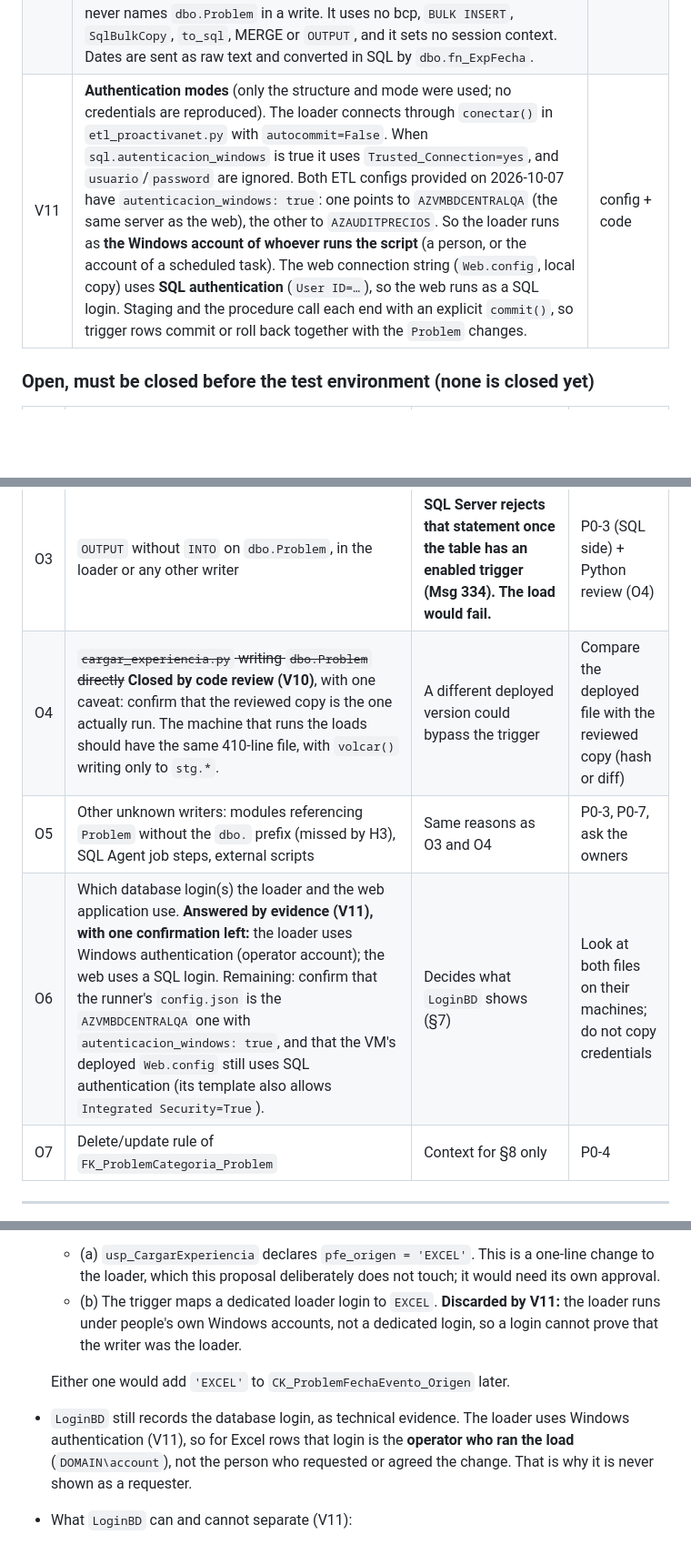
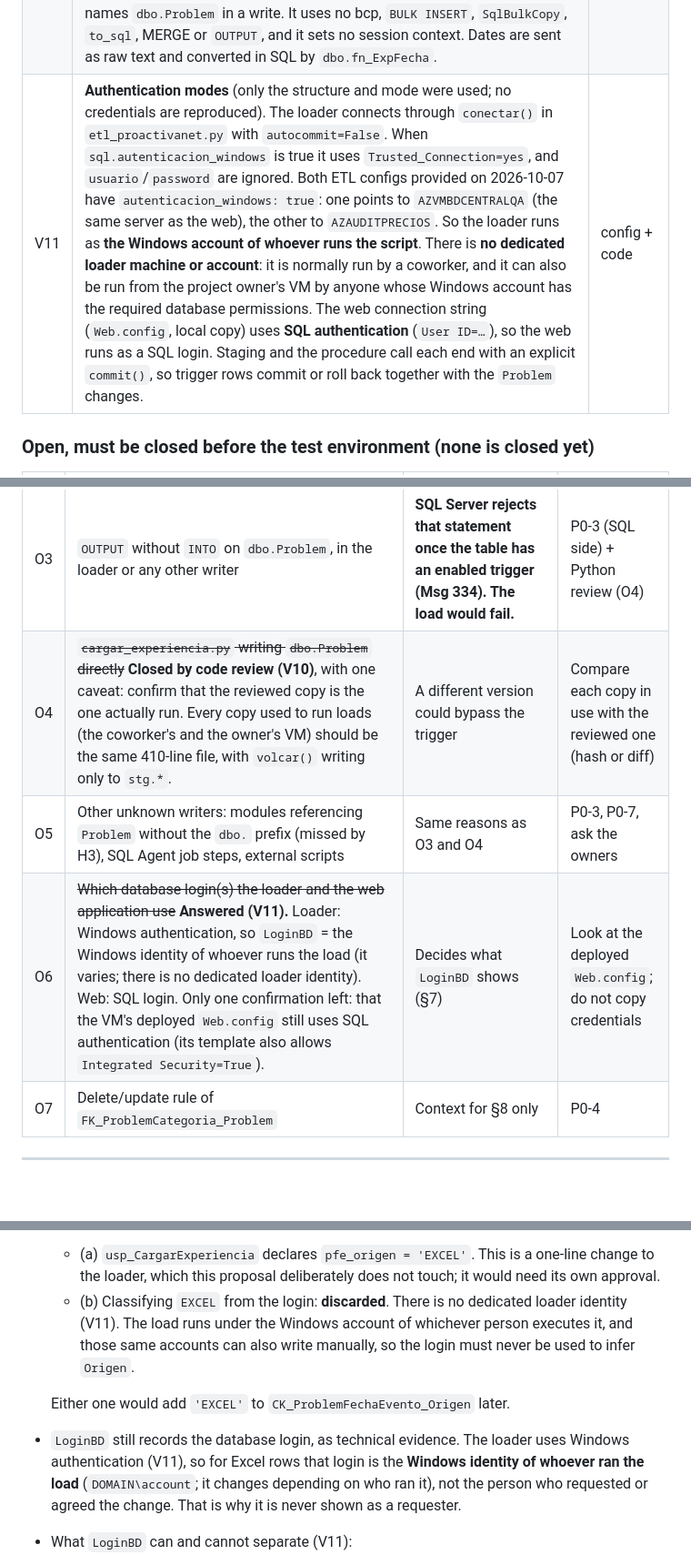
Before and after one commit to Aevr27/FrontEnd-SQL-Proactivanet, a Markdown page: sql/PROPUESTA_historial_fechas.md, 3 parts joined by grey strips. Shown at 91% size. GitHub-like rendering; blank space fills up the shorter version.

Commit message:
docs(admin): loader has no dedicated identity; LoginBD is whoever runs it
Co-Authored-By: Claude Opus 5.5 <noreply@anthropic.com>

```diff
--- a/sql/PROPUESTA_historial_fechas.md
+++ b/sql/PROPUESTA_historial_fechas.md
@@ -70,7 +70,7 @@ FechaSolucion  15/07/2026 → 24/07/2026   (Cambio 2)
 | V8 | Admin does not write `dbo.Problem` today. "Solicitar cambios" is a browser-only draft (`SolicitudCambio` in `admin/registro-iniciativas.js`) with fields: field, current value, new date and a **required `motivo`**. It is not submitted anywhere. `adm.Solicitud` does not exist; it is only proposed in `PROPUESTA_numero_solicitud.md`. | code |
 | V9 | The panel already expects `historial: [{campo, anterior, nuevo, fecha, usuario}]` (`htmlHistorial`). It always arrives empty today. | code |
 | V10 | `cargar_experiencia.py` (copy reviewed 2026-10-07, `Downloads\cargar_experiencia 1.py`, 410 lines) writes **only staging**: for each sheet it runs `DELETE FROM stg.<tabla>`, then a parameterized `INSERT INTO stg.<tabla>` with `fast_executemany` into `stg.Problems`, `stg.Iniciativas`, `stg.CatPersona` and `stg.CatCategoriaDueno`. Then it calls `{CALL dbo.usp_CargarExperiencia (?)}` with the simulation flag (0/1), reads every result set the procedure returns, and commits. The script never names `dbo.Problem` in a write. It uses no bcp, `BULK INSERT`, `SqlBulkCopy`, `to_sql`, MERGE or `OUTPUT`, and it sets no session context. Dates are sent as raw text and converted in SQL by `dbo.fn_ExpFecha`. | code |
-| V11 | **Authentication modes** (only the structure and mode were used; no credentials are reproduced). The loader connects through `conectar()` in `etl_proactivanet.py` with `autocommit=False`. When `sql.autenticacion_windows` is true it uses `Trusted_Connection=yes`, and `usuario`/`password` are ignored. Both ETL configs provided on 2026-10-07 have `autenticacion_windows: true`: one points to `AZVMBDCENTRALQA` (the same server as the web), the other to `AZAUDITPRECIOS`. So the loader runs as **the Windows account of whoever runs the script** (a person, or the account of a scheduled task). The web connection string (`Web.config`, local copy) uses **SQL authentication** (`User ID=…`), so the web runs as a SQL login. Staging and the procedure call each end with an explicit `commit()`, so trigger rows commit or roll back together with the `Problem` changes. | config + code |
+| V11 | **Authentication modes** (only the structure and mode were used; no credentials are reproduced). The loader connects through `conectar()` in `etl_proactivanet.py` with `autocommit=False`. When `sql.autenticacion_windows` is true it uses `Trusted_Connection=yes`, and `usuario`/`password` are ignored. Both ETL configs provided on 2026-10-07 have `autenticacion_windows: true`: one points to `AZVMBDCENTRALQA` (the same server as the web), the other to `AZAUDITPRECIOS`. So the loader runs as **the Windows account of whoever runs the script**. There is **no dedicated loader machine or account**: it is normally run by a coworker, and it can also be run from the project owner's VM by anyone whose Windows account has the required database permissions. The web connection string (`Web.config`, local copy) uses **SQL authentication** (`User ID=…`), so the web runs as a SQL login. Staging and the procedure call each end with an explicit `commit()`, so trigger rows commit or roll back together with the `Problem` changes. | config + code |
 
 ### Open, must be closed before the test environment (none is closed yet)
 
@@ -79,9 +79,9 @@ FechaSolucion  15/07/2026 → 24/07/2026   (Cambio 2)
 | O1 | Exact type, length and **collation** of `Problem.Codigo` | The FK column must match it exactly. It fills `{{TIPO_CODIGO}}`. | P0-1 |
 | O2 | Exact types of `FechaAnalisis/FechaSolucion/FechaCierre`, and whether non-midnight times exist | Decides whether the comparison and conversion are safe. **A character type would stop this design.** The N6 output shows `2026-10-21 00:00:00`, but the type has not been confirmed. | P0-1, P0-6 |
 | O3 | `OUTPUT` without `INTO` on `dbo.Problem`, in the loader or any other writer | **SQL Server rejects that statement once the table has an enabled trigger (Msg 334). The load would fail.** | P0-3 (SQL side) + Python review (O4) |
-| O4 | ~~`cargar_experiencia.py` writing `dbo.Problem` directly~~ **Closed by code review (V10)**, with one caveat: confirm that the reviewed copy is the one actually run. The machine that runs the loads should have the same 410-line file, with `volcar()` writing only to `stg.*`. | A different deployed version could bypass the trigger | Compare the deployed file with the reviewed copy (hash or diff) |
+| O4 | ~~`cargar_experiencia.py` writing `dbo.Problem` directly~~ **Closed by code review (V10)**, with one caveat: confirm that the reviewed copy is the one actually run. Every copy used to run loads (the coworker's and the owner's VM) should be the same 410-line file, with `volcar()` writing only to `stg.*`. | A different version could bypass the trigger | Compare each copy in use with the reviewed one (hash or diff) |
 | O5 | Other unknown writers: modules referencing `Problem` without the `dbo.` prefix (missed by H3), SQL Agent job steps, external scripts | Same reasons as O3 and O4 | P0-3, P0-7, ask the owners |
-| O6 | Which database login(s) the loader and the web application use. **Answered by evidence (V11), with one confirmation left:** the loader uses Windows authentication (operator account); the web uses a SQL login. Remaining: confirm that the runner's `config.json` is the `AZVMBDCENTRALQA` one with `autenticacion_windows: true`, and that the VM's deployed `Web.config` still uses SQL authentication (its template also allows `Integrated Security=True`). | Decides what `LoginBD` shows (§7) | Look at both files on their machines; do not copy credentials |
+| O6 | ~~Which database login(s) the loader and the web application use~~ **Answered (V11).** Loader: Windows authentication, so `LoginBD` = the Windows identity of whoever runs the load (it varies; there is no dedicated loader identity). Web: SQL login. Only one confirmation left: that the VM's deployed `Web.config` still uses SQL authentication (its template also allows `Integrated Security=True`). | Decides what `LoginBD` shows (§7) | Look at the deployed `Web.config`; do not copy credentials |
 | O7 | Delete/update rule of `FK_ProblemCategoria_Problem` | Context for §8 only | P0-4 |
 
 ---
@@ -307,10 +307,10 @@ These four fields stay conceptually separate:
 - So `Usuario` and `SolicitudId` stay NULL, and the CHECK forbids filling them on these rows.
 - `Origen` is **`NO_DECLARADO`, not `EXCEL`**, because nothing verified lets the trigger prove that the writer was the loader: a manual UPDATE from SSMS looks identical. Two ways to get an accurate `EXCEL` value exist, and neither is adopted here:
   - (a) `usp_CargarExperiencia` declares `pfe_origen = 'EXCEL'`. This is a one-line change to the loader, which this proposal deliberately does not touch; it would need its own approval.
-  - (b) The trigger maps a dedicated loader login to `EXCEL`. **Discarded by V11:** the loader runs under people's own Windows accounts, not a dedicated login, so a login cannot prove that the writer was the loader.
+  - (b) Classifying `EXCEL` from the login: **discarded**. There is no dedicated loader identity (V11). The load runs under the Windows account of whichever person executes it, and those same accounts can also write manually, so the login must never be used to infer `Origen`.
 
   Either one would add `'EXCEL'` to `CK_ProblemFechaEvento_Origen` later.
-- `LoginBD` still records the database login, as technical evidence. The loader uses Windows authentication (V11), so for Excel rows that login is the **operator who ran the load** (`DOMAIN\account`), not the person who requested or agreed the change. That is why it is never shown as a requester.
+- `LoginBD` still records the database login, as technical evidence. The loader uses Windows authentication (V11), so for Excel rows that login is the **Windows identity of whoever ran the load** (`DOMAIN\account`; it changes depending on who ran it), not the person who requested or agreed the change. That is why it is never shown as a requester.
 - What `LoginBD` can and cannot separate (V11):
   - It **can** separate web writes (a SQL login) from loader or manual writes (Windows accounts).
   - It **cannot** separate a load run by a person from a manual SSMS UPDATE by that same person: both appear under the same Windows account.
```
Also changed, not shown: other parts of sql/PROPUESTA_historial_fechas.md (+5 -5 lines).
